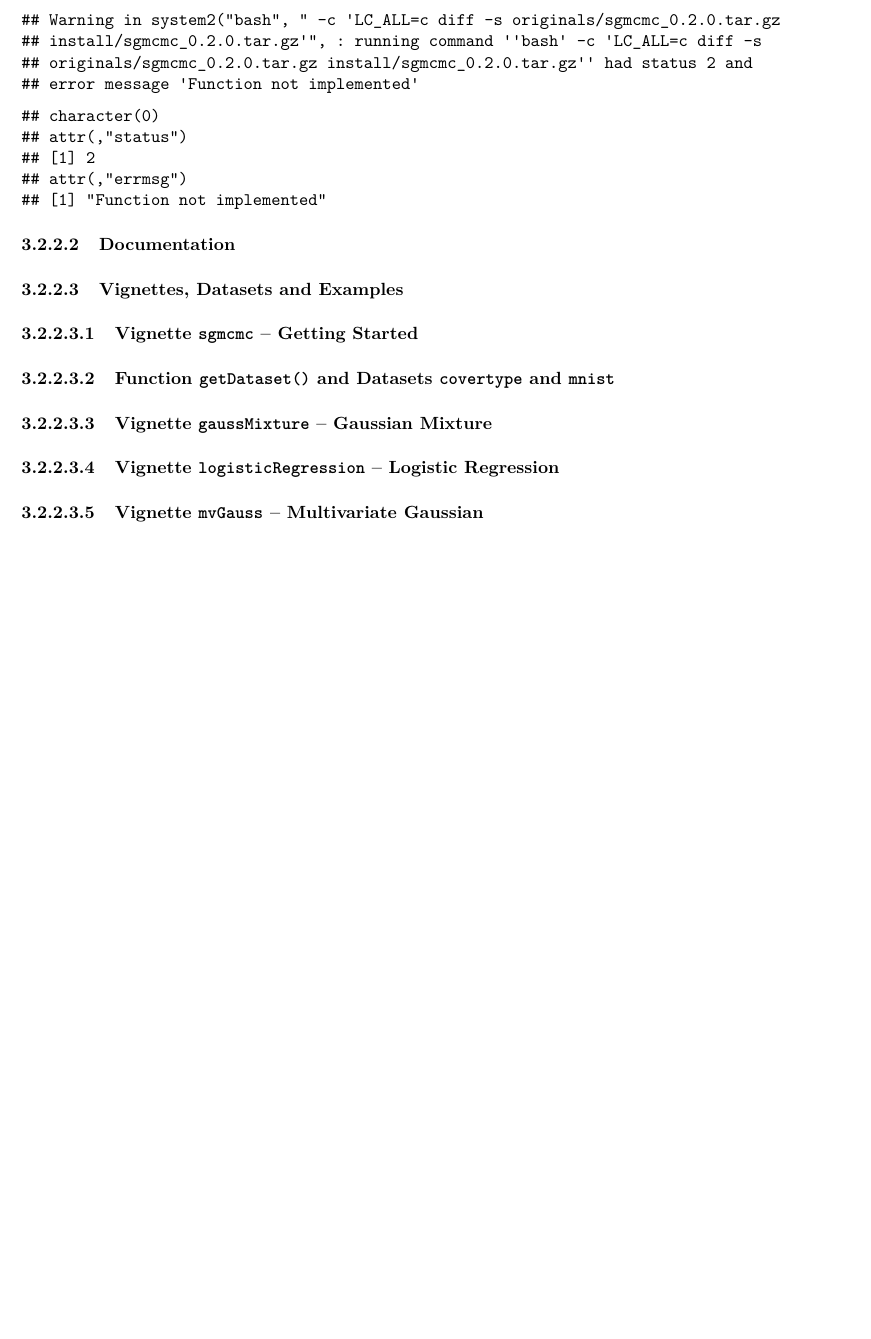
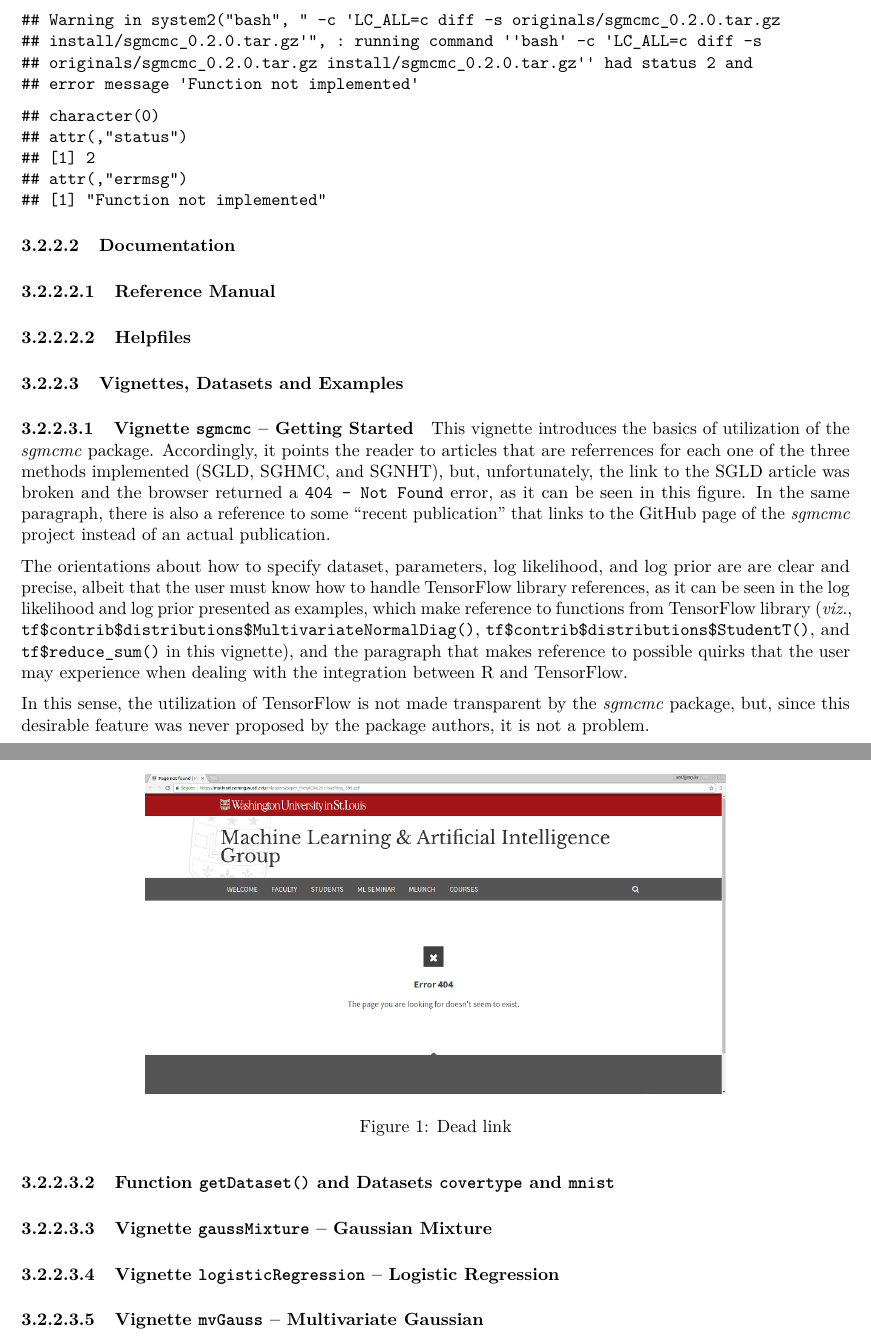
Before and after one commit to zyxdef/reviewsgmcmc, an R Markdown document (review.Rmd): part of page 3 of 3 before the commit and two parts of pages 3 and 4 of 4 after it, the two joined at a grey line, cut so that both start at the same text, the shorter picture padded with empty space. Rendered offline with R 4.5, knitr and Pandoc, then LaTeX, with nearby package versions.

Commit message:
included more sections; began writing one vignette review; included one figure

```diff
--- a/review.Rmd
+++ b/review.Rmd
@@ -114,9 +114,21 @@ system2(
 
 #### Documentation
 
+##### Reference Manual
+
+##### Helpfiles
+
 #### Vignettes, Datasets and Examples
 
 ##### Vignette `sgmcmc` -- Getting Started
+
+This vignette introduces the basics of utilization of the *sgmcmc* package.  Accordingly, it points the reader to articles that are referrences for each one of the three methods implemented (SGLD, SGHMC, and SGNHT), but, unfortunately, the link to the SGLD article was broken and the browser returned a `404 - Not Found` error, as it can be seen in [this figure](#deadlink).  In the same paragraph, there is also a reference to some "recent publication" that links to the [GitHub page of the *sgmcmc* project](https://github.com/jbaker92/stochasticGradientMCMC) instead of an actual publication.
+
+![Dead link](images/error404article.png){#deadlink width=70%}
+
+The orientations about how to specify dataset, parameters, log likelihood, and log prior are are clear and precise, albeit that the user must know how to handle TensorFlow library references, as it can be seen in the log likelihood and log prior presented as examples, which make reference to functions from TensorFlow library (*viz.*, `tf$contrib$distributions$MultivariateNormalDiag()`, `tf$contrib$distributions$StudentT()`, and `tf$reduce_sum()` in this vignette), and the paragraph that makes reference to possible quirks that the user may experience when dealing with the integration between R and TensorFlow.
+
+In this sense, the utilization of TensorFlow is not made transparent by the *sgmcmc* package, but, since this desirable feature was never proposed by the package authors, it is not a problem.
 
 ##### Function `getDataset()` and Datasets `covertype` and `mnist`
 
```
Also changed, not shown: images/error404article.png (added), 1 other file.
